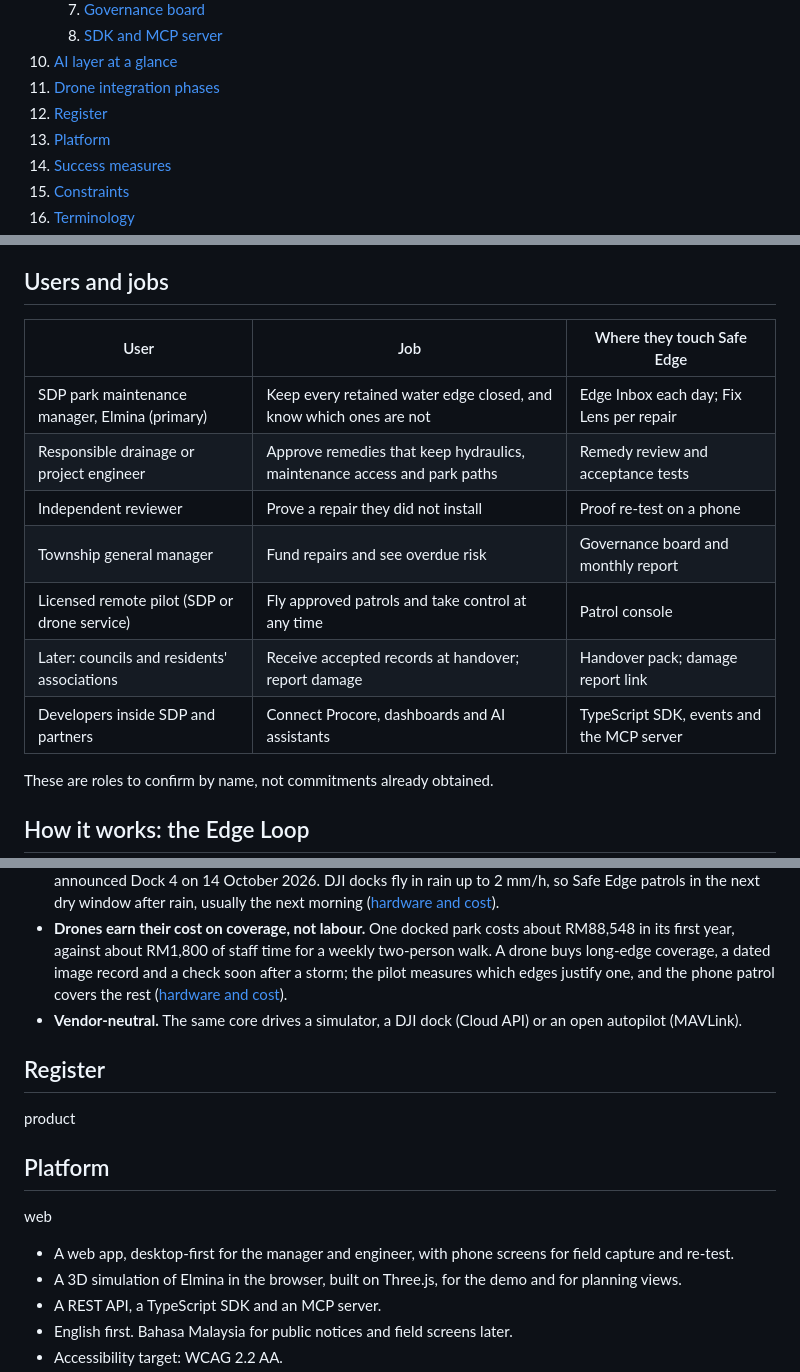
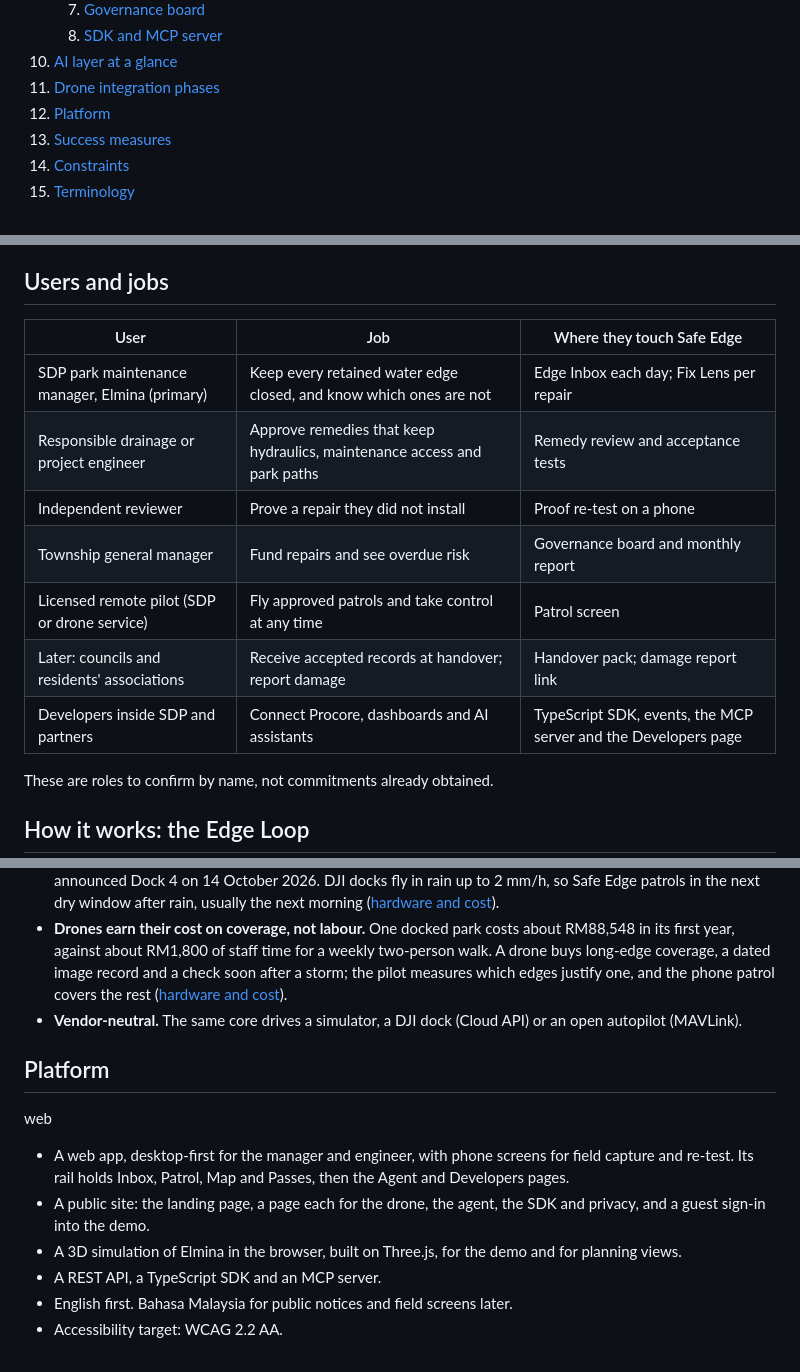
Before and after one commit to TolongLabs/safe-edge, a Markdown page: docs/PRODUCT.md, 3 parts joined by grey strips. Drawn GitHub-style.

Commit message:
docs: drop Register, list the shipped surfaces

```diff
--- a/docs/PRODUCT.md
+++ b/docs/PRODUCT.md
@@ -25,7 +25,6 @@ Contents:
     1.  [SDK and MCP server](#sdk-and-mcp-server)
 1.  [AI layer at a glance](#ai-layer-at-a-glance)
 1.  [Drone integration phases](#drone-integration-phases)
-1.  [Register](#register)
 1.  [Platform](#platform)
 1.  [Success measures](#success-measures)
 1.  [Constraints](#constraints)
@@ -53,15 +52,15 @@ Hackathon frame: "Township of Tomorrow", People track, safety and security ([bri
 
 ## Users and jobs
 
-| User                                           | Job                                                                      | Where they touch Safe Edge                |
-| ---------------------------------------------- | ------------------------------------------------------------------------ | ----------------------------------------- |
-| SDP park maintenance manager, Elmina (primary) | Keep every retained water edge closed, and know which ones are not       | Edge Inbox each day; Fix Lens per repair  |
-| Responsible drainage or project engineer       | Approve remedies that keep hydraulics, maintenance access and park paths | Remedy review and acceptance tests        |
-| Independent reviewer                           | Prove a repair they did not install                                      | Proof re-test on a phone                  |
-| Township general manager                       | Fund repairs and see overdue risk                                        | Governance board and monthly report       |
-| Licensed remote pilot (SDP or drone service)   | Fly approved patrols and take control at any time                        | Patrol console                            |
-| Later: councils and residents' associations    | Receive accepted records at handover; report damage                      | Handover pack; damage report link         |
-| Developers inside SDP and partners             | Connect Procore, dashboards and AI assistants                            | TypeScript SDK, events and the MCP server |
+| User                                           | Job                                                                      | Where they touch Safe Edge                                     |
+| ---------------------------------------------- | ------------------------------------------------------------------------ | -------------------------------------------------------------- |
+| SDP park maintenance manager, Elmina (primary) | Keep every retained water edge closed, and know which ones are not       | Edge Inbox each day; Fix Lens per repair                       |
+| Responsible drainage or project engineer       | Approve remedies that keep hydraulics, maintenance access and park paths | Remedy review and acceptance tests                             |
+| Independent reviewer                           | Prove a repair they did not install                                      | Proof re-test on a phone                                       |
+| Township general manager                       | Fund repairs and see overdue risk                                        | Governance board and monthly report                            |
+| Licensed remote pilot (SDP or drone service)   | Fly approved patrols and take control at any time                        | Patrol screen                                                  |
+| Later: councils and residents' associations    | Receive accepted records at handover; report damage                      | Handover pack; damage report link                              |
+| Developers inside SDP and partners             | Connect Procore, dashboards and AI assistants                            | TypeScript SDK, events, the MCP server and the Developers page |
 
 These are roles to confirm by name, not commitments already obtained.
 
@@ -203,15 +202,12 @@ Published evidence decides what the AI may claim ([detection research][detection
 [hardware]: /docs/research/drone-integration/hardware-cost.md
 [nst-crash]: https://www.nst.com.my/amp/news/nation/2023/08/944279/elmina-air-crash-what-we-know-so-far
 
-## Register
-
-product
-
 ## Platform
 
 web
 
-- A web app, desktop-first for the manager and engineer, with phone screens for field capture and re-test.
+- A web app, desktop-first for the manager and engineer, with phone screens for field capture and re-test. Its rail holds Inbox, Patrol, Map and Passes, then the Agent and Developers pages.
+- A public site: the landing page, a page each for the drone, the agent, the SDK and privacy, and a guest sign-in into the demo.
 - A 3D simulation of Elmina in the browser, built on Three.js, for the demo and for planning views.
 - A REST API, a TypeScript SDK and an MCP server.
 - English first. Bahasa Malaysia for public notices and field screens later.
```
